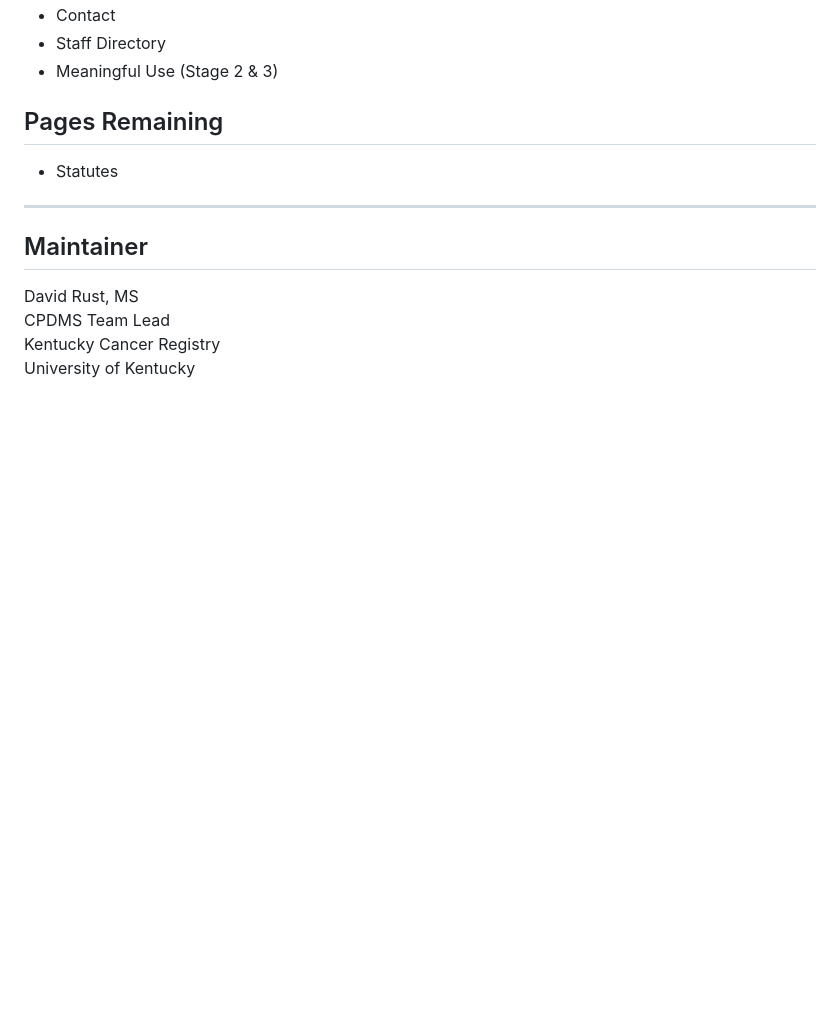
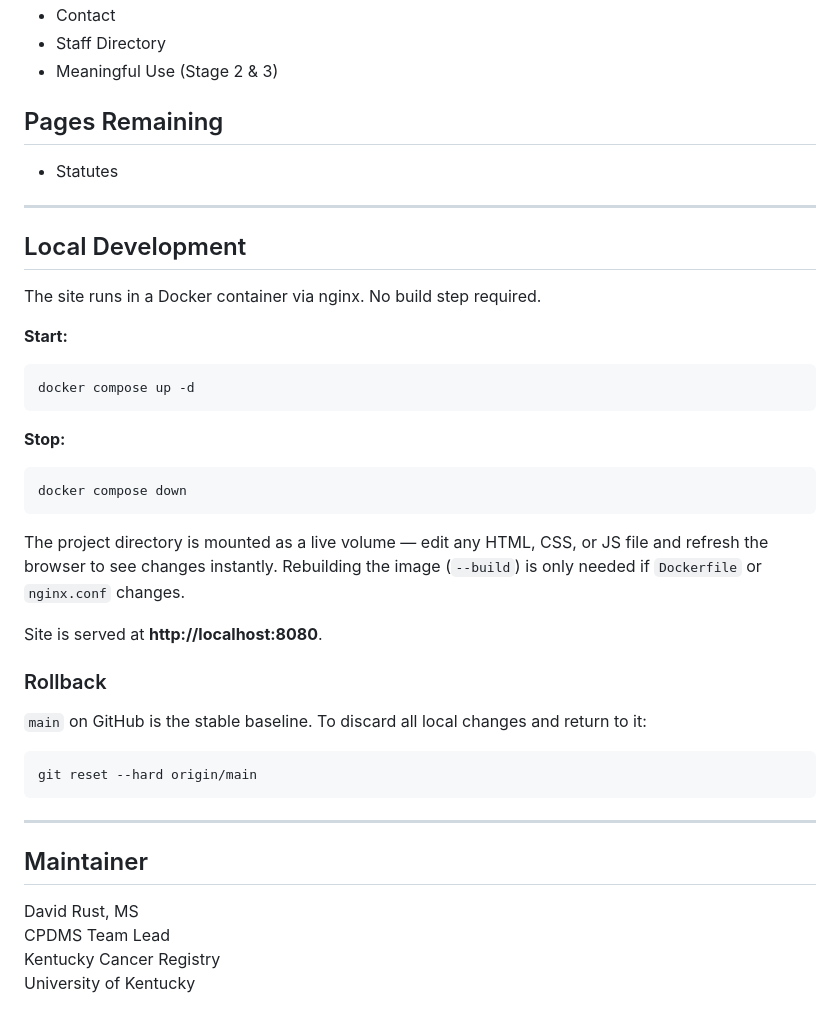
Before and after one commit to david-rust/david-rust.github.io, a Markdown page: README.md, the part around the change. Drawn GitHub-style; blank space fills up the shorter version.

Commit message:
Document local dev setup and rollback in README
Co-Authored-By: Claude Sonnet 4.6 <noreply@anthropic.com>

````diff
--- a/README.md
+++ b/README.md
@@ -707,6 +707,34 @@ Layout Standards:
 
 ------------------------------------------------------------------------
 
+## Local Development
+
+The site runs in a Docker container via nginx. No build step required.
+
+**Start:**
+```
+docker compose up -d
+```
+
+**Stop:**
+```
+docker compose down
+```
+
+The project directory is mounted as a live volume — edit any HTML, CSS, or JS file and refresh the browser to see changes instantly. Rebuilding the image (`--build`) is only needed if `Dockerfile` or `nginx.conf` changes.
+
+Site is served at **http://localhost:8080**.
+
+### Rollback
+
+`main` on GitHub is the stable baseline. To discard all local changes and return to it:
+
+```
+git reset --hard origin/main
+```
+
+------------------------------------------------------------------------
+
 ## Maintainer
 
 David Rust, MS\
````
